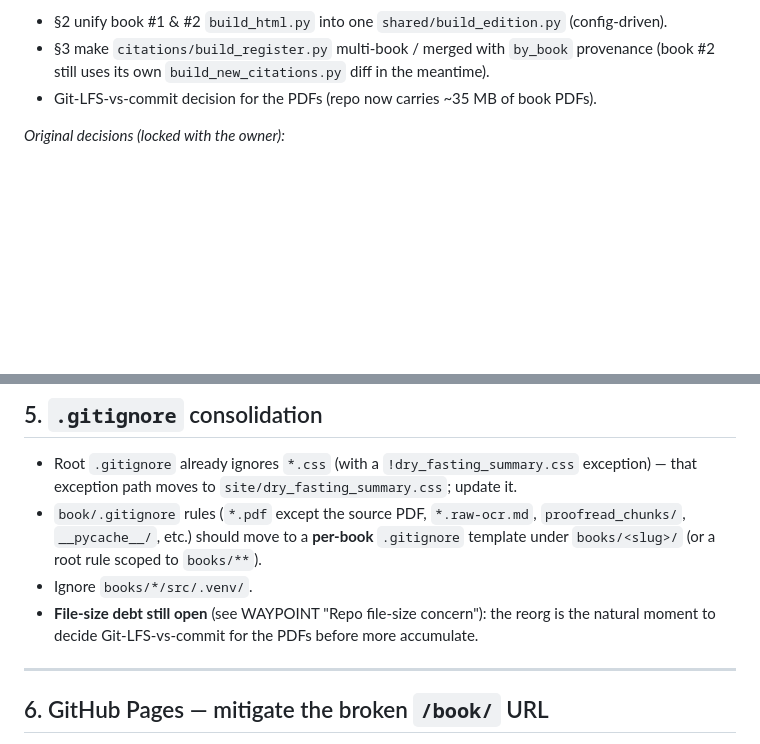
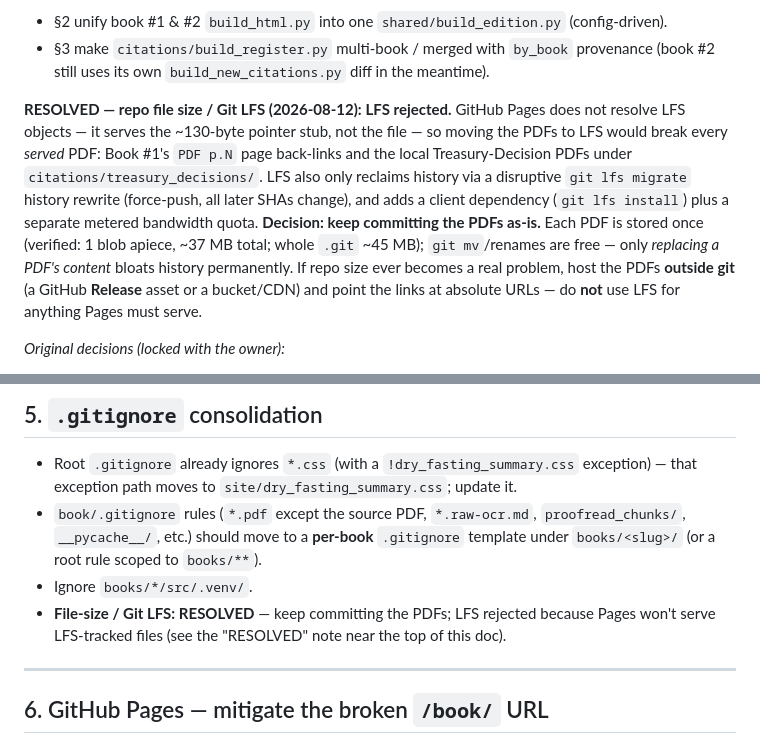
Before and after one commit to DogThatHunts/dave_champion, a Markdown page: MIGRATION.md, 2 parts joined by grey strips. Rendered like a GitHub page; blank space fills up the shorter version.

```diff
--- a/MIGRATION.md
+++ b/MIGRATION.md
@@ -17,7 +17,19 @@ Executed the structural reorg and path retargeting only:
 - §2 unify book #1 & #2 `build_html.py` into one `shared/build_edition.py` (config-driven).
 - §3 make `citations/build_register.py` multi-book / merged with `by_book` provenance
   (book #2 still uses its own `build_new_citations.py` diff in the meantime).
-- Git-LFS-vs-commit decision for the PDFs (repo now carries ~35 MB of book PDFs).
+
+**RESOLVED — repo file size / Git LFS (2026-08-12):** **LFS rejected.** GitHub Pages
+does not resolve LFS objects — it serves the ~130-byte pointer stub, not the file — so
+moving the PDFs to LFS would break every *served* PDF: Book #1's `PDF p.N` page
+back-links and the local Treasury-Decision PDFs under `citations/treasury_decisions/`.
+LFS also only reclaims history via a disruptive `git lfs migrate` history rewrite
+(force-push, all later SHAs change), and adds a client dependency (`git lfs install`)
+plus a separate metered bandwidth quota. **Decision: keep committing the PDFs as-is.**
+Each PDF is stored once (verified: 1 blob apiece, ~37 MB total; whole `.git` ~45 MB);
+`git mv`/renames are free — only *replacing a PDF's content* bloats history permanently.
+If repo size ever becomes a real problem, host the PDFs **outside git** (a GitHub
+**Release** asset or a bucket/CDN) and point the links at absolute URLs — do **not** use
+LFS for anything Pages must serve.
 
 _Original decisions (locked with the owner):_
 1. **Full rename** of book #1 into `books/<slug>/` (accepts breaking the live `/book/` URL — mitigated by a redirect stub, step 6). ✅ done
@@ -176,8 +188,8 @@ shared/build_edition.py books/<slug> # once per book
   `__pycache__/`, etc.) should move to a **per-book** `.gitignore` template under
   `books/<slug>/` (or a root rule scoped to `books/**`).
 - Ignore `books/*/src/.venv/`.
-- **File-size debt still open** (see WAYPOINT "Repo file-size concern"): the reorg is the
-  natural moment to decide Git-LFS-vs-commit for the PDFs before more accumulate.
+- **File-size / Git LFS: RESOLVED** — keep committing the PDFs; LFS rejected because
+  Pages won't serve LFS-tracked files (see the "RESOLVED" note near the top of this doc).
 
 ---
 
```
Also changed, not shown: WAYPOINT.md (+29 -19 lines).
